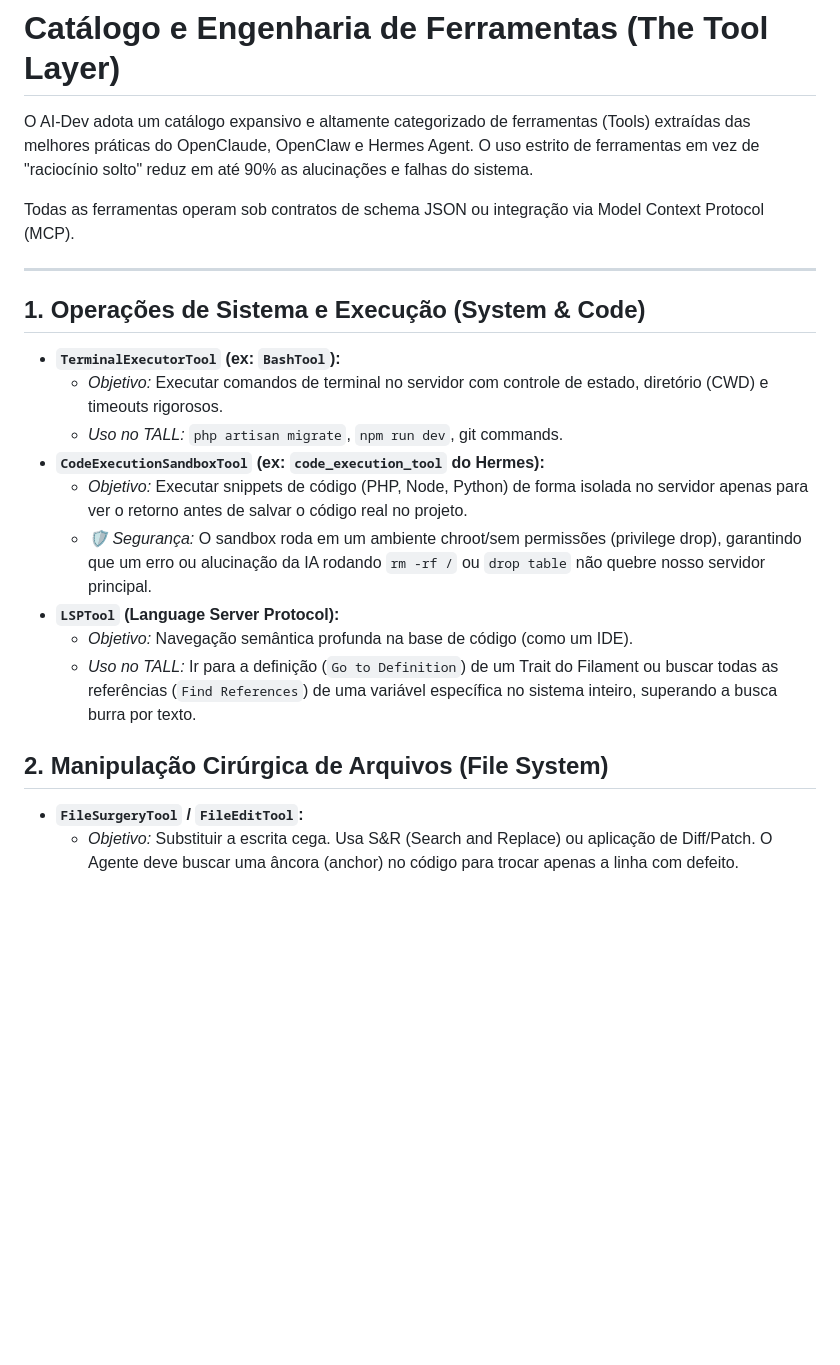
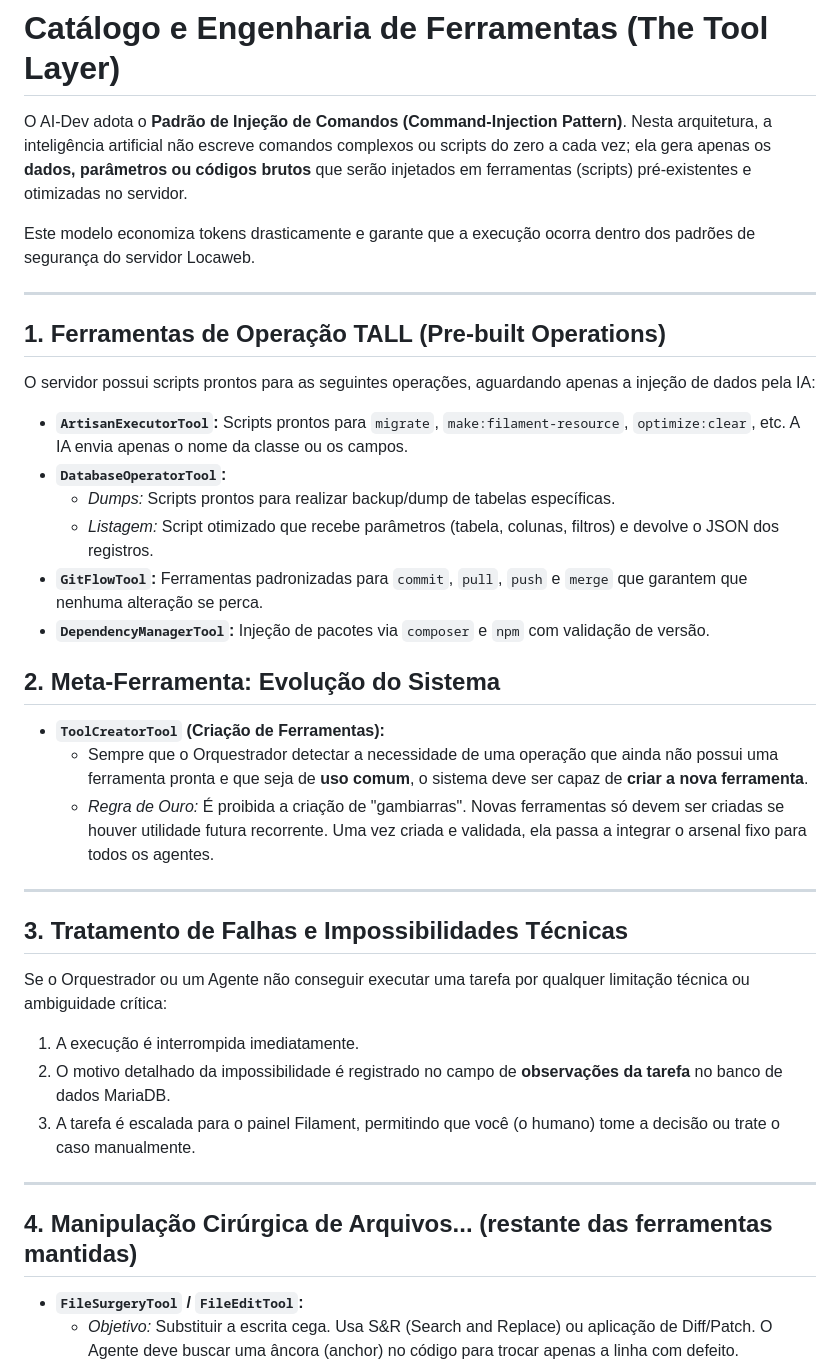
Before and after one commit to italokandrade/ai-dev, a Markdown page: FERRAMENTAS.md, the part around the change. GitHub-like rendering; blank space fills up the shorter version.

Commit message:
docs: Implement Command-Injection Pattern and Tool Auto-Creation logic

```diff
--- a/FERRAMENTAS.md
+++ b/FERRAMENTAS.md
@@ -1,24 +1,40 @@
 # Catálogo e Engenharia de Ferramentas (The Tool Layer)
 
-O AI-Dev adota um catálogo expansivo e altamente categorizado de ferramentas (Tools) extraídas das melhores práticas do OpenClaude, OpenClaw e Hermes Agent. O uso estrito de ferramentas em vez de "raciocínio solto" reduz em até 90% as alucinações e falhas do sistema.
+O AI-Dev adota o **Padrão de Injeção de Comandos (Command-Injection Pattern)**. Nesta arquitetura, a inteligência artificial não escreve comandos complexos ou scripts do zero a cada vez; ela gera apenas os **dados, parâmetros ou códigos brutos** que serão injetados em ferramentas (scripts) pré-existentes e otimizadas no servidor.
 
-Todas as ferramentas operam sob contratos de schema JSON ou integração via Model Context Protocol (MCP).
+Este modelo economiza tokens drasticamente e garante que a execução ocorra dentro dos padrões de segurança do servidor Locaweb.
 
 ---
 
-## 1. Operações de Sistema e Execução (System & Code)
+## 1. Ferramentas de Operação TALL (Pre-built Operations)
 
-*   **`TerminalExecutorTool` (ex: `BashTool`):**
-    *   *Objetivo:* Executar comandos de terminal no servidor com controle de estado, diretório (CWD) e timeouts rigorosos.
-    *   *Uso no TALL:* `php artisan migrate`, `npm run dev`, git commands.
-*   **`CodeExecutionSandboxTool` (ex: `code_execution_tool` do Hermes):**
-    *   *Objetivo:* Executar snippets de código (PHP, Node, Python) de forma isolada no servidor apenas para ver o retorno antes de salvar o código real no projeto.
-    *   *🛡️ Segurança:* O sandbox roda em um ambiente chroot/sem permissões (privilege drop), garantindo que um erro ou alucinação da IA rodando `rm -rf /` ou `drop table` não quebre nosso servidor principal.
-*   **`LSPTool` (Language Server Protocol):**
-    *   *Objetivo:* Navegação semântica profunda na base de código (como um IDE).
-    *   *Uso no TALL:* Ir para a definição (`Go to Definition`) de um Trait do Filament ou buscar todas as referências (`Find References`) de uma variável específica no sistema inteiro, superando a busca burra por texto.
+O servidor possui scripts prontos para as seguintes operações, aguardando apenas a injeção de dados pela IA:
 
-## 2. Manipulação Cirúrgica de Arquivos (File System)
+*   **`ArtisanExecutorTool`:** Scripts prontos para `migrate`, `make:filament-resource`, `optimize:clear`, etc. A IA envia apenas o nome da classe ou os campos.
+*   **`DatabaseOperatorTool`:**
+    *   *Dumps:* Scripts prontos para realizar backup/dump de tabelas específicas.
+    *   *Listagem:* Script otimizado que recebe parâmetros (tabela, colunas, filtros) e devolve o JSON dos registros.
+*   **`GitFlowTool`:** Ferramentas padronizadas para `commit`, `pull`, `push` e `merge` que garantem que nenhuma alteração se perca.
+*   **`DependencyManagerTool`:** Injeção de pacotes via `composer` e `npm` com validação de versão.
+
+## 2. Meta-Ferramenta: Evolução do Sistema
+
+*   **`ToolCreatorTool` (Criação de Ferramentas):**
+    *   Sempre que o Orquestrador detectar a necessidade de uma operação que ainda não possui uma ferramenta pronta e que seja de **uso comum**, o sistema deve ser capaz de **criar a nova ferramenta**.
+    *   *Regra de Ouro:* É proibida a criação de "gambiarras". Novas ferramentas só devem ser criadas se houver utilidade futura recorrente. Uma vez criada e validada, ela passa a integrar o arsenal fixo para todos os agentes.
+
+---
+
+## 3. Tratamento de Falhas e Impossibilidades Técnicas
+
+Se o Orquestrador ou um Agente não conseguir executar uma tarefa por qualquer limitação técnica ou ambiguidade crítica:
+1.  A execução é interrompida imediatamente.
+2.  O motivo detalhado da impossibilidade é registrado no campo de **observações da tarefa** no banco de dados MariaDB.
+3.  A tarefa é escalada para o painel Filament, permitindo que você (o humano) tome a decisão ou trate o caso manualmente.
+
+---
+
+## 4. Manipulação Cirúrgica de Arquivos... (restante das ferramentas mantidas)
 
 *   **`FileSurgeryTool` / `FileEditTool`:**
     *   *Objetivo:* Substituir a escrita cega. Usa S&R (Search and Replace) ou aplicação de Diff/Patch. O Agente deve buscar uma âncora (anchor) no código para trocar apenas a linha com defeito.
```
